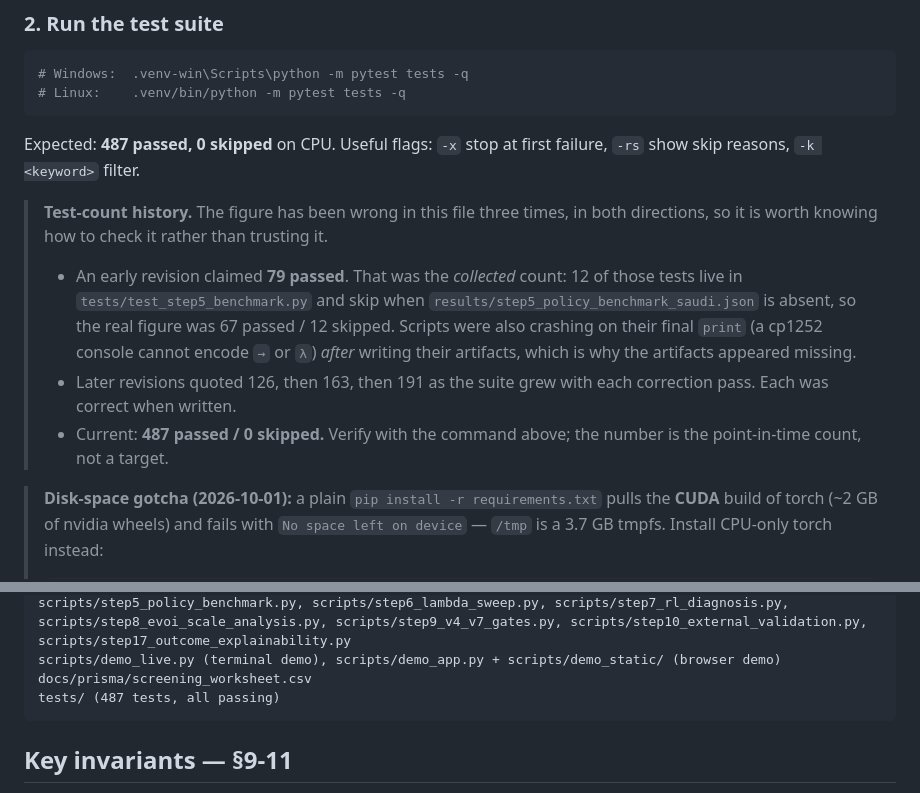
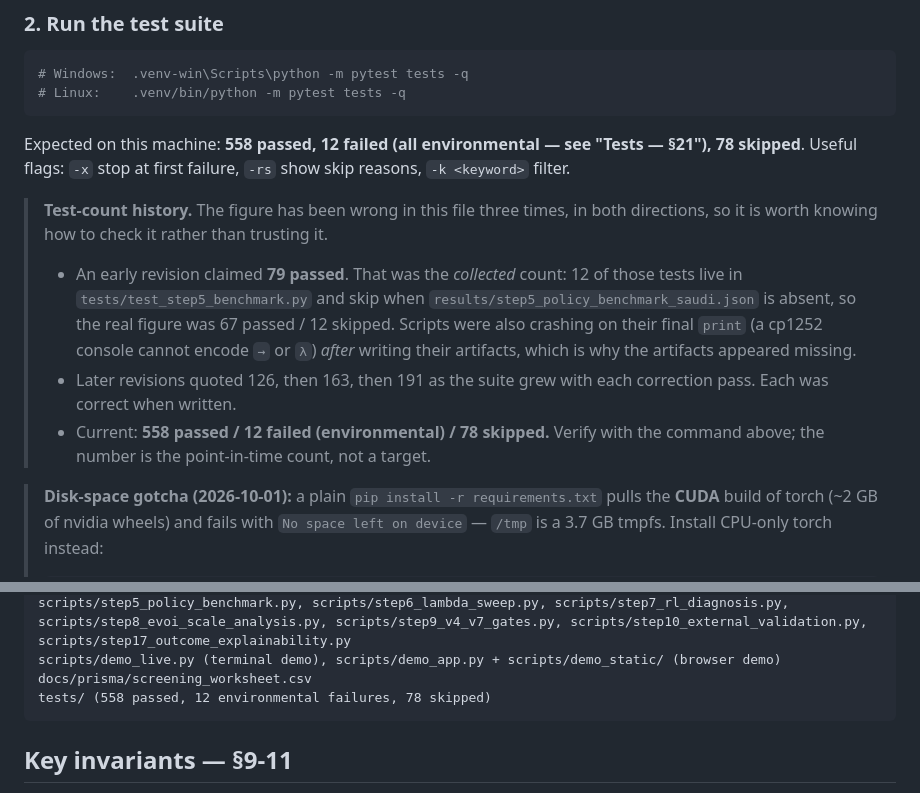
Before and after one commit to okmito/autism_detection_rl, a Markdown page: README.md, 2 parts joined by grey strips. GitHub-like rendering.

Commit message:
README: refresh the quick-start test counts (558/12/78, not 487/0)

````diff
--- a/README.md
+++ b/README.md
@@ -31,7 +31,7 @@ Note: a venv created on Linux (e.g. under WSL) cannot be run from Windows cmd an
 # Windows:  .venv-win\Scripts\python -m pytest tests -q
 # Linux:    .venv/bin/python -m pytest tests -q
 ```
-Expected: **487 passed, 0 skipped** on CPU. Useful flags: `-x` stop at first failure, `-rs` show skip reasons, `-k <keyword>` filter.
+Expected on this machine: **558 passed, 12 failed (all environmental — see "Tests — §21"), 78 skipped**. Useful flags: `-x` stop at first failure, `-rs` show skip reasons, `-k <keyword>` filter.
 
 > **Test-count history.** The figure has been wrong in this file three times, in both
 > directions, so it is worth knowing how to check it rather than trusting it.
@@ -44,7 +44,7 @@ Expected: **487 passed, 0 skipped** on CPU. Useful flags: `-x` stop at first fai
 >   artifacts appeared missing.
 > - Later revisions quoted 126, then 163, then 191 as the suite grew with each
 >   correction pass. Each was correct when written.
-> - Current: **487 passed / 0 skipped.** Verify with the command above; the number is
+> - Current: **558 passed / 12 failed (environmental) / 78 skipped.** Verify with the command above; the number is
 >   the point-in-time count, not a target.
 
 > **Disk-space gotcha (2026-10-01):** a plain `pip install -r requirements.txt` pulls the **CUDA** build of torch (~2 GB of nvidia wheels) and fails with `No space left on device` — `/tmp` is a 3.7 GB tmpfs. Install CPU-only torch instead:
@@ -261,7 +261,7 @@ configs/config.yaml (Hydra)
 scripts/step2_train_and_sweep.py, scripts/step3_preliminary_reports.py, scripts/step4_train_policies.py, scripts/step5_policy_benchmark.py, scripts/step6_lambda_sweep.py, scripts/step7_rl_diagnosis.py, scripts/step8_evoi_scale_analysis.py, scripts/step9_v4_v7_gates.py, scripts/step10_external_validation.py, scripts/step17_outcome_explainability.py
 scripts/demo_live.py (terminal demo), scripts/demo_app.py + scripts/demo_static/ (browser demo)
 docs/prisma/screening_worksheet.csv
-tests/ (487 tests, all passing)
+tests/ (558 passed, 12 environmental failures, 78 skipped)
 ```
 
 ## Key invariants — §9-11
````
